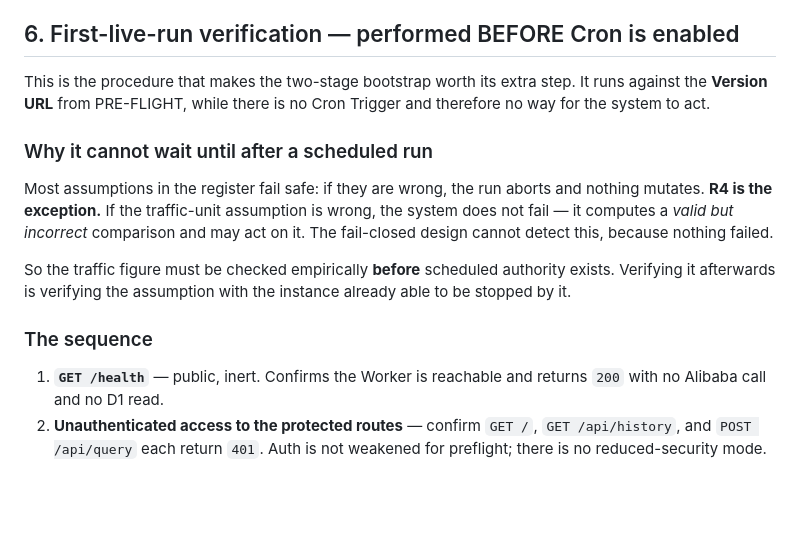
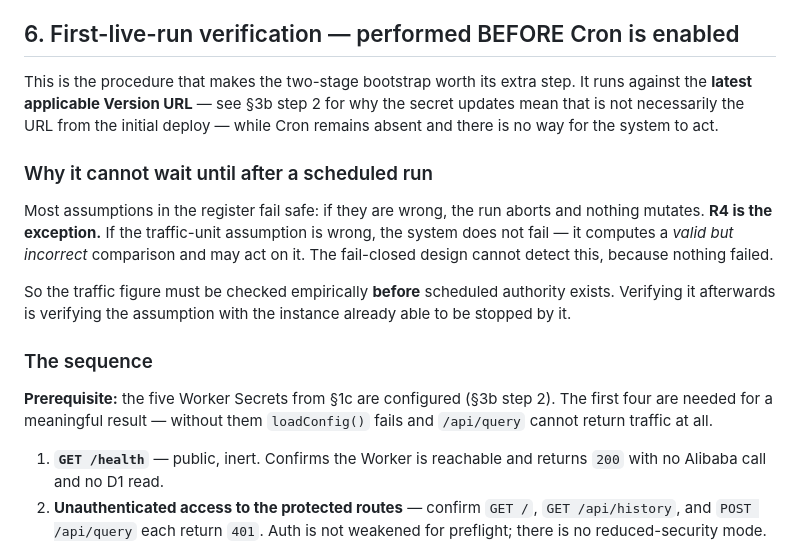
Before and after one commit to Skyline-Gazer/CFWorker4AliCDT, a Markdown page: docs/operations/deployment.md, the part around the change. Rendered like a GitHub page; blank space fills up the shorter version.

Commit message:
docs(p8): self-review — verification runs against the latest Version URL and depends on the secrets (#47)
Co-authored-by: Cursor <cursoragent@cursor.com>

```diff
--- a/docs/operations/deployment.md
+++ b/docs/operations/deployment.md
@@ -428,8 +428,9 @@ what looks like a lower traffic figure. That is this behaviour, not a bug.
 ## 6. First-live-run verification — performed BEFORE Cron is enabled
 
 This is the procedure that makes the two-stage bootstrap worth its extra step. It
-runs against the **Version URL** from PRE-FLIGHT, while there is no Cron Trigger and
-therefore no way for the system to act.
+runs against the **latest applicable Version URL** — see §3b step 2 for why the
+secret updates mean that is not necessarily the URL from the initial deploy — while
+Cron remains absent and there is no way for the system to act.
 
 ### Why it cannot wait until after a scheduled run
 
@@ -443,6 +444,10 @@ exists. Verifying it afterwards is verifying the assumption with the instance
 already able to be stopped by it.
 
 ### The sequence
+
+**Prerequisite:** the five Worker Secrets from §1c are configured (§3b step 2). The
+first four are needed for a meaningful result — without them `loadConfig()` fails
+and `/api/query` cannot return traffic at all.
 
 1. **`GET /health`** — public, inert. Confirms the Worker is reachable and returns
    `200` with no Alibaba call and no D1 read.
```
